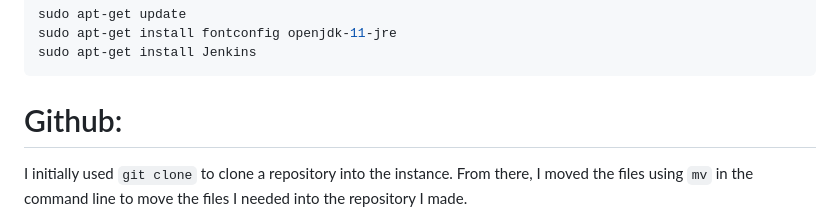
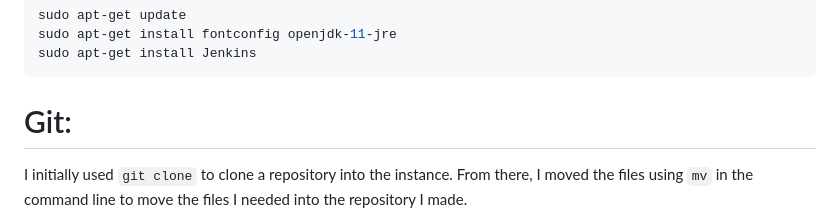
Before and after one commit to Jmo-101/Nginx_Jenkins_Flask, a Markdown page: README.md, the part around the change. Drawn GitHub-style.

````diff
--- a/README.md
+++ b/README.md
@@ -31,7 +31,7 @@ sudo apt-get install fontconfig openjdk-11-jre
 sudo apt-get install Jenkins
 ```
 
-# Github:
+# Git:
 
 I initially used `git clone` to clone a repository into the instance. From there, I moved the files using `mv` in the command line to move the files I needed into the repository I made.
 
````
